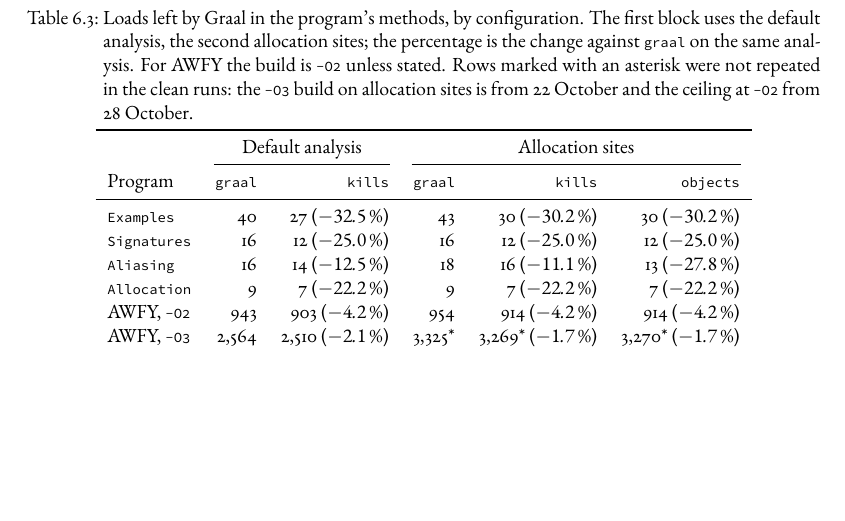
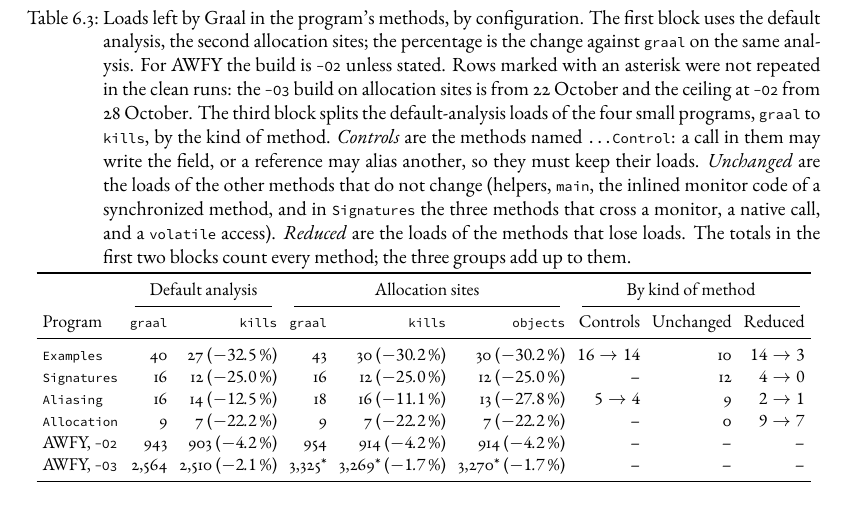
Before and after one commit to samuel-malec/explicit-effects, a LaTeX thesis (thesis/main.tex, which reads thesis/chapters/evaluation.tex): part of page 17 of 34, cut so that both start at the same text, the shorter picture padded with empty space. The pictures show the PDF file thesis/thesis.pdf that the author committed with the source.

Commit message:
thesis: split the loads table by kind of method
A third block in the loads table gives, for the four small programs on the default analysis, the
loads in controls, in the other methods that do not change, and in the methods that lose loads,
graal to kills. The caption defines the groups; the totals of the first two blocks still count
every method. The numbers are those of scripts/evaluation/load_split.py. thesis.pdf rebuilt.

```diff
--- a/thesis/chapters/evaluation.tex
+++ b/thesis/chapters/evaluation.tex
@@ -163,18 +163,21 @@ compile stages from the builder's own log, and the peak resident memory.
     \caption{Loads left by Graal in the program's methods, by configuration. The first block uses the default analysis,
     the second allocation sites; the percentage is the change against \texttt{graal} on the same analysis. For AWFY the
     build is \texttt{-O2} unless stated. Rows marked with an asterisk were not repeated in the clean runs: the
-    \texttt{-O3} build on allocation sites is from 22 October and the ceiling at \texttt{-O2} from 28 October.}
+    \texttt{-O3} build on allocation sites is from 22 October and the ceiling at \texttt{-O2} from 28 October. The third block
+    splits the default-analysis loads of the four small programs, \texttt{graal} to \texttt{kills}, by the kind of method.
+    \emph{Controls} are the methods named \texttt{...Control}: a call in them may write the field, or a reference may alias
+    another, so they must keep their loads. \emph{Unchanged} are the loads of the other methods that do not change (helpers,
+    \texttt{main}, the inlined monitor code of a synchronized method, and in \texttt{Signatures} the three methods that cross a
+    monitor, a native call, and a \texttt{volatile} access). \emph{Reduced} are the loads of the methods that lose loads. The
+    totals in the first two blocks count every method; the three groups add up to them.}
     \label{tab:eval-loads}
-    \small
-    \begin{tabular}{lrrrrrr}
+    \footnotesize
+    \setlength{\tabcolsep}{3pt}
+    \begin{tabular}{lrrrrrrrrr}
         \toprule
-        & \multicolumn{2}{c}{Default analysis} & \multicolumn{3}{c}{Allocation sites} \\
-        \cmidrule(lr){2-3} \cmidrule(lr){4-6}
-        Program & \texttt{graal} & \texttt{kills} & \texttt{graal} & \texttt{kills} & \texttt{objects} \\
+        & \multicolumn{2}{c}{Default analysis} & \multicolumn{3}{c}{Allocation sites} & \multicolumn{3}{c}{By kind of method} \\
+        \cmidrule(lr){2-3} \cmidrule(lr){4-6} \cmidrule(lr){7-9}
+        Program & \texttt{graal} & \texttt{kills} & \texttt{graal} & \texttt{kills} & \texttt{objects} & Controls & Unchanged & Reduced \\
         \midrule
-        \texttt{Examples}   & 40 & 27 (\pct{-32.5}) & 43 & 30 (\pct{-30.2}) & 30 (\pct{-30.2}) \\
-        \texttt{Signatures} & 16 & 12 (\pct{-25.0}) & 16 & 12 (\pct{-25.0}) & 12 (\pct{-25.0}) \\
-        \texttt{Aliasing}   & 16 & 14 (\pct{-12.5}) & 18 & 16 (\pct{-11.1}) & 13 (\pct{-27.8}) \\
-        \texttt{Allocation} &  9 &  7 (\pct{-22.2}) &  9 &  7 (\pct{-22.2}) &  7 (\pct{-22.2}) \\
-        AWFY, \texttt{-O2}  & 943 & 903 (\pct{-4.2}) & 954 & 914 (\pct{-4.2}) & 914 (\pct{-4.2}) \\
-        AWFY, \texttt{-O3}  & 2,564 & 2,510 (\pct{-2.1}) & 3,325* & 3,269* (\pct{-1.7}) & 3,270* (\pct{-1.7}) \\
+        \texttt{Examples}   & 40 & 27 (\pct{-32.5}) & 43 & 30 (\pct{-30.2}) & 30 (\pct{-30.2}) & $16 \to 14$ & 10 & $14 \to 3$ \\
+        \texttt{Signatures} & 16 & 12 (\pct{-25.0}) & 16 & 12 (\pct{-25.0}) & 12 (\pct{-25.0}) & -- & 12 & $4 \to 0$ \\
```
Also changed, not shown: thesis/thesis.pdf, thesis/chapters/evaluation.tex (4 more changed lines).
